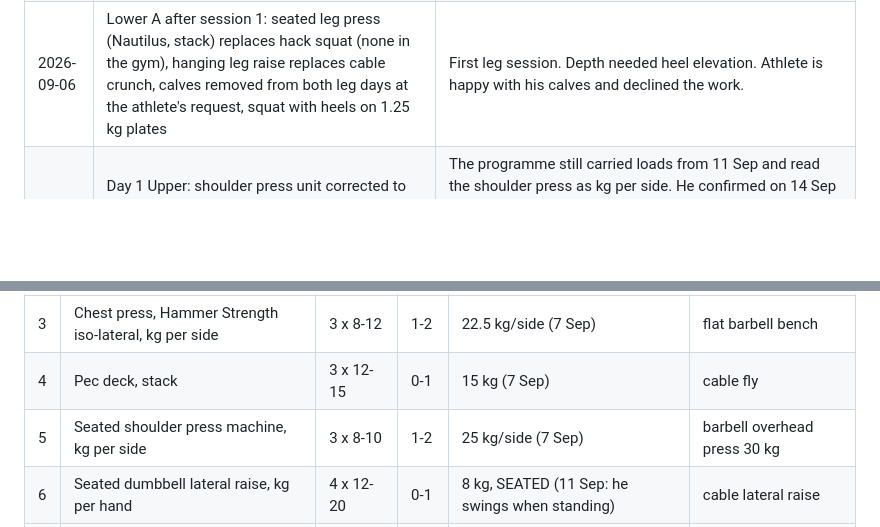
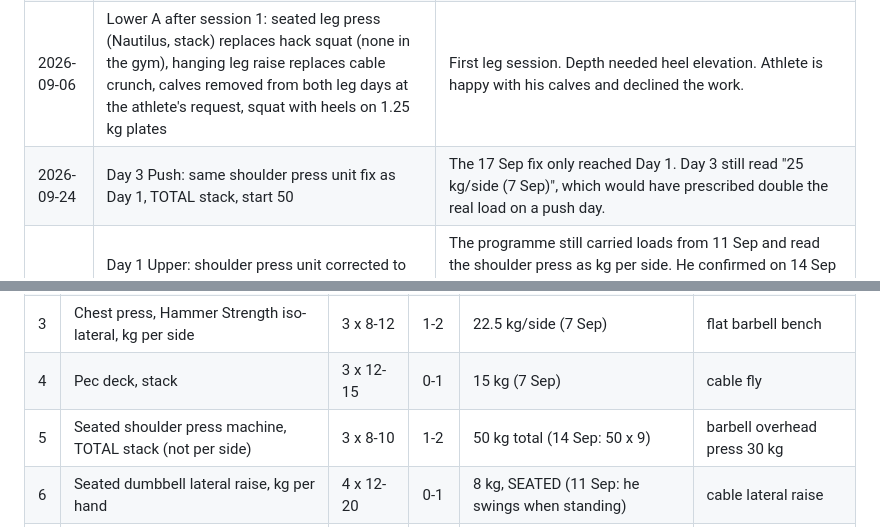
Before and after one commit to stansilaisijfrnep/Private_fitness, a Markdown page: program/current.md, 2 parts joined by grey strips. Rendered like a GitHub page; blank space fills up the shorter version.

Commit message:
program: Push day shoulder press is total stack too
Co-Authored-By: Claude Opus 5.5 <noreply@anthropic.com>
Claude-Session: https://claude.ai/code/session_01NiEsyhPhZsZWgK7dkXprj2

```diff
--- a/program/current.md
+++ b/program/current.md
@@ -6,6 +6,7 @@
 | 2026-09-05 | Block 1 written at intake | 5 days available, 60 to 75 min, upper body priority, legs from zero, ACL history, size goal |
 | 2026-09-05 | Upper day: barbell bench replaced by Hammer Strength iso-lateral chest press (kg per side), chest-supported row is the Nautilus Impact vertical row (stack), pull-ups are bodyweight wide grip | Athlete's choice on session 1. Machine press is fine for the size goal and needs no spotter. Barbell bench returns as a tested lift in block 2. |
 | 2026-09-06 | Lower A after session 1: seated leg press (Nautilus, stack) replaces hack squat (none in the gym), hanging leg raise replaces cable crunch, calves removed from both leg days at the athlete's request, squat with heels on 1.25 kg plates | First leg session. Depth needed heel elevation. Athlete is happy with his calves and declined the work. |
+| 2026-09-24 | Day 3 Push: same shoulder press unit fix as Day 1, TOTAL stack, start 50 | The 17 Sep fix only reached Day 1. Day 3 still read "25 kg/side (7 Sep)", which would have prescribed double the real load on a push day. |
 | 2026-09-17 | Day 1 Upper: shoulder press unit corrected to TOTAL stack, and the stale start loads refreshed (chest press 40/side, pull-up +10, row 40/side, shoulder press 50 total, reverse pec deck 15) | The programme still carried loads from 11 Sep and read the shoulder press as kg per side. He confirmed on 14 Sep that those numbers are the total stack ("Das war gesamt"). A wrong unit here means prescribing double the weight. Pull-up start comes down from +12.5 to +10: he did +10 x 8 on 11 Sep but only +10 x 6 on 15 Sep, so there is nothing to progress from yet. |
 | 2026-09-16 | Campus variant of Legs B written down | He trains Legs B at the SKEMA gym today. There is no trap bar and no barbell there, so the hinge becomes the Multi Hip machine and the ab wheel becomes the crunch machine. Loads carry over from the 9 Sep campus session, not from Fitness Park. |
 | 2026-09-15 | Straight-arm pulldown renamed to the cable "Skifahrer" and raised from 2 to 3 sets | He asked to swap an exercise in for the cable "Skifahrer" because he enjoys it. It is the same movement that has been sitting unused in the Pull day since 5 Sep under a name he did not recognise, and it is the exercise he dropped on 8 Sep. An exercise he will actually do beats one he skips, so it gets a third set. |
@@ -115,7 +116,7 @@ and back position hold. Expect 60 to 70 kg by week 6 with clean reps.
 | 2 | Weighted dips | 2 x 6-10 | 1-2 | bodyweight (7 Sep) | assisted dip machine |
 | 3 | Chest press, Hammer Strength iso-lateral, kg per side | 3 x 8-12 | 1-2 | 22.5 kg/side (7 Sep) | flat barbell bench |
 | 4 | Pec deck, stack | 3 x 12-15 | 0-1 | 15 kg (7 Sep) | cable fly |
-| 5 | Seated shoulder press machine, kg per side | 3 x 8-10 | 1-2 | 25 kg/side (7 Sep) | barbell overhead press 30 kg |
+| 5 | Seated shoulder press machine, TOTAL stack (not per side) | 3 x 8-10 | 1-2 | 50 kg total (14 Sep: 50 x 9) | barbell overhead press 30 kg |
 | 6 | Seated dumbbell lateral raise, kg per hand | 4 x 12-20 | 0-1 | 8 kg, SEATED (11 Sep: he swings when standing) | cable lateral raise |
 | 7 | Triceps pushdown, straight bar, stack | 3 x 10-15 | 0-1 | 25 kg (7 Sep) | overhead cable extension |
 
```
